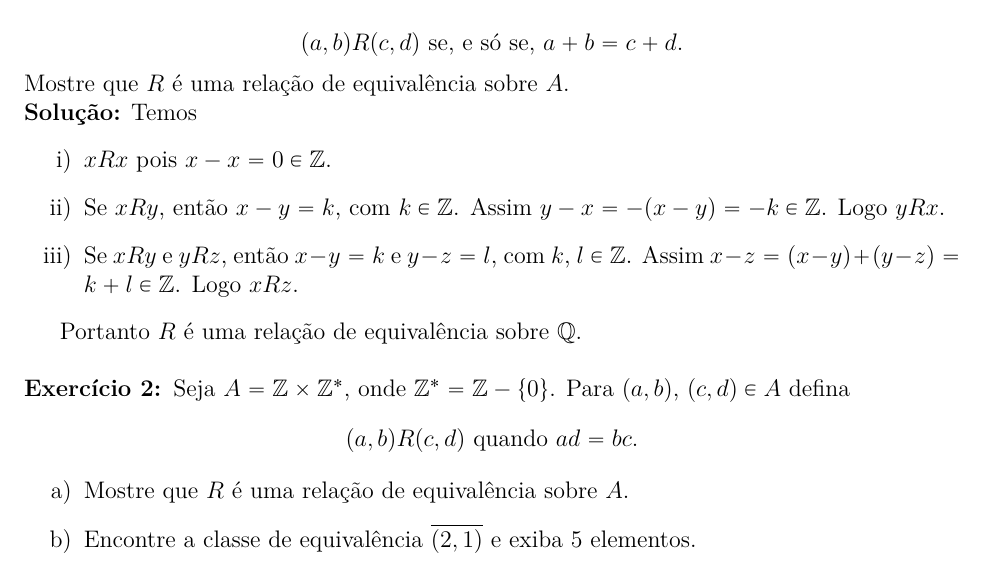
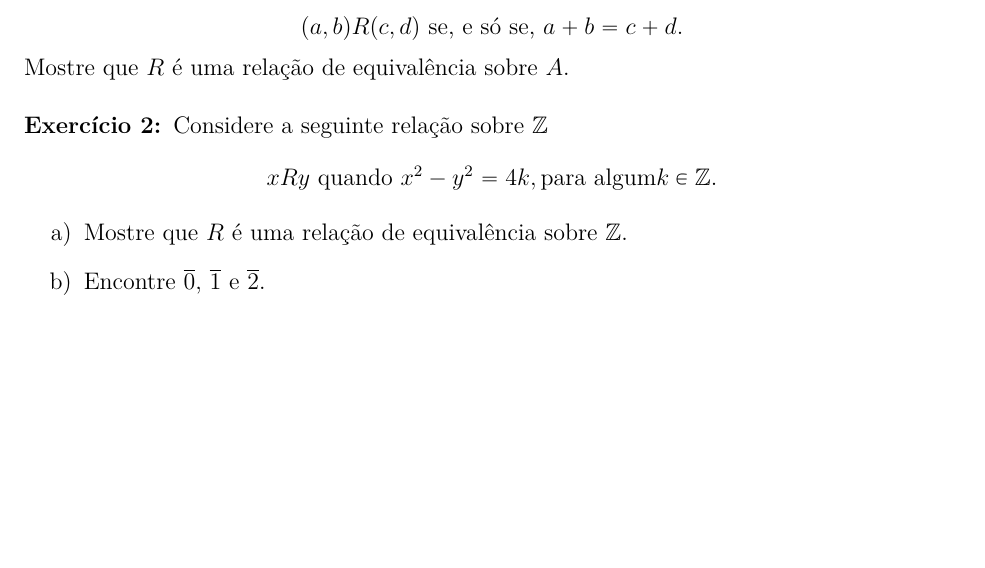
Before and after one commit to jfreitasunb/Algebra-1, a LaTeX document (testes/solucao-modulo-1-teste-3.tex): part of page 1 of 2, cut so that both start at the same text, the shorter picture padded with empty space. Compiled offline with XeLaTeX.

Commit message:
Enunciado do segundo exercício do terceiro teste do Módulo 1 do 2018/1.

```diff
--- a/testes/solucao-modulo-1-teste-3.tex
+++ b/testes/solucao-modulo-1-teste-3.tex
@@ -45,26 +45,16 @@ Portanto, $R$ é uma relação de equivalência sobre $A$ como queríamos.
 \]
 Mostre que $R$ é uma relação de equivalência sobre $A$.
 
-\noindent\textbf{Solu\c{c}\~ao:} Temos
-\begin{enumerate}[label={\roman*})]
-	\item $xRx$ pois $x - x = 0 \in \z$.
-	\item Se $xRy$, então $x - y = k$, com $k \in \z$. Assim $y - x = -(x - y) = -k \in \z$. Logo $yRx$.
-	\item Se $xRy$ e $yRz$, então $x - y = k$ e $y - z = l$, com $k$, $l \in \z$. Assim $x - z = (x - y) + (y - z) = k + l \in \z$. Logo $xRz$.
-\end{enumerate}
-
-Portanto $R$ é uma relação de equivalência sobre $\q$.
-
-
 \vspace{.5cm}
 
-\questao Seja $A = \z \times \z^*$, onde $\z^* = \z - \{0\}$. Para $(a,b)$, $(c,d) \in A$ defina
+\questao Considere a seguinte relação sobre $\z$
 \[
-	(a,b)R(c,d) \mbox{ quando } ad=bc.
+	xRy \mbox{ quando } x^2 - y^2 = 4k, \mbox{para algum} k \in \z.
 \]
 
 \begin{enumerate}[label={\alph*})]
-	\item Mostre que $R$ é uma rela{\c c}{\~a}o de equival{\^e}ncia sobre $A$.
-	\item Encontre a classe de equivalência $\overline{(2,1)}$ e exiba 5 elementos.
+	\item Mostre que $R$ é uma rela{\c c}{\~a}o de equival{\^e}ncia sobre $\z$.
+	\item Encontre $\overline{0}$, $\overline{1}$ e $\overline{2}$.
 \end{enumerate}
 
 \noindent\textbf{Solu\c{c}\~ao:} De fato,
```
